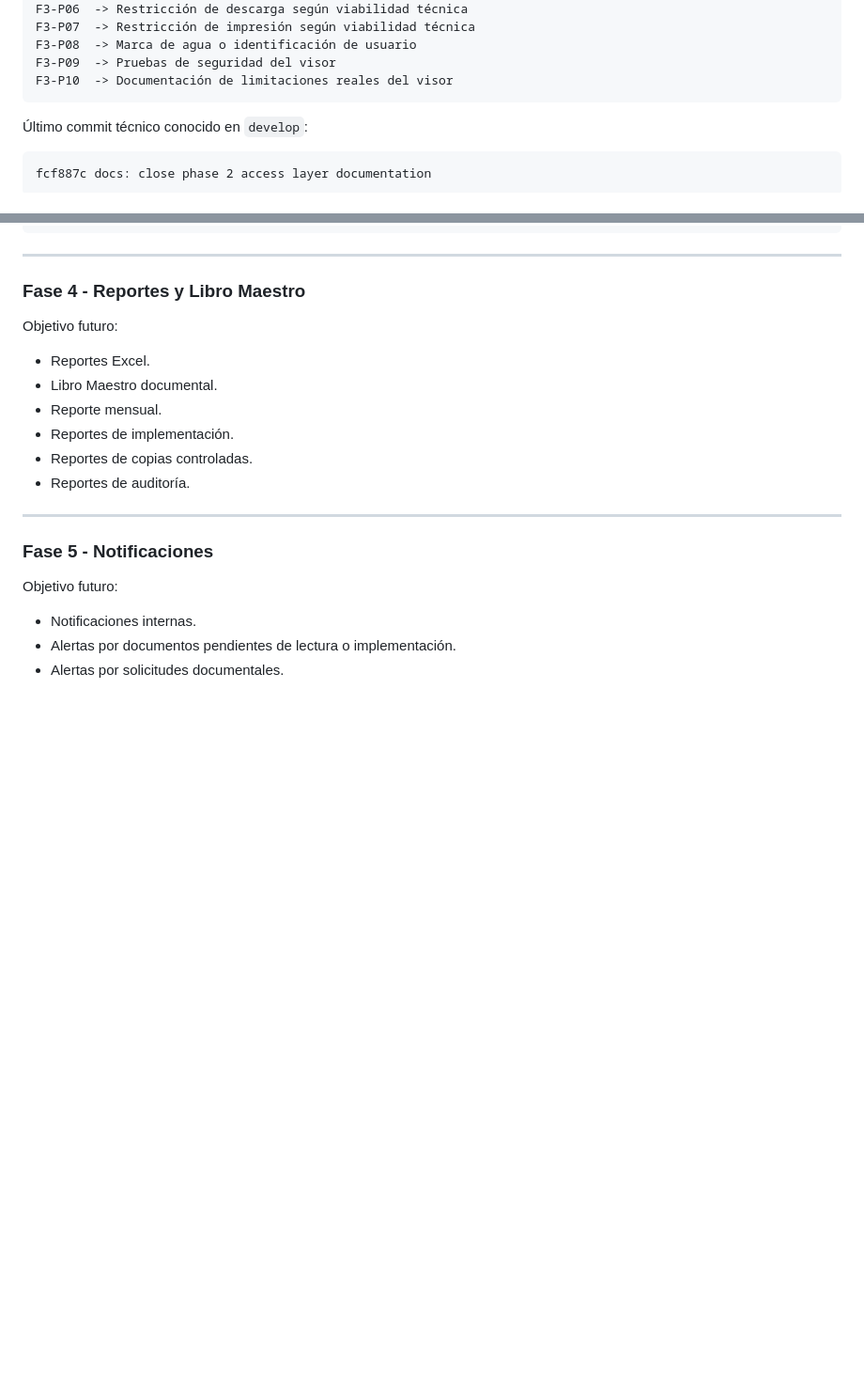
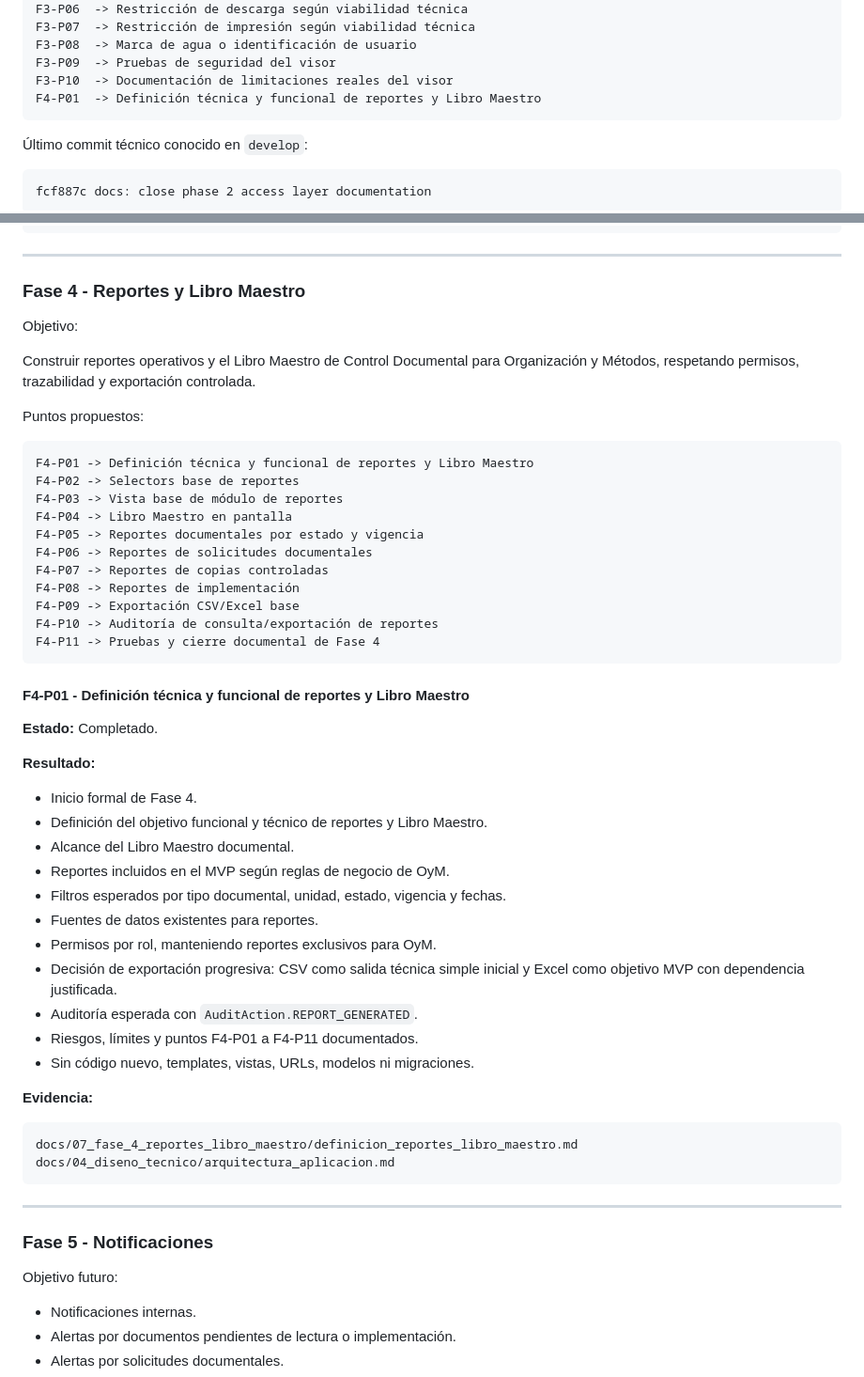
Before and after one commit to OftDevOps/sgd-oftalmi, a Markdown page: docs/00_gobierno_proyecto/roadmap_tecnico_mvp.md, 2 parts joined by grey strips. Shown at 94% size. GitHub-like rendering; blank space fills up the shorter version.

Commit message:
docs: define phase 4 reports and master book

````diff
--- a/docs/00_gobierno_proyecto/roadmap_tecnico_mvp.md
+++ b/docs/00_gobierno_proyecto/roadmap_tecnico_mvp.md
@@ -171,6 +171,7 @@ F3-P07  -> Restricción de impresión según viabilidad técnica
 F3-P08  -> Marca de agua o identificación de usuario
 F3-P09  -> Pruebas de seguridad del visor
 F3-P10  -> Documentación de limitaciones reales del visor
+F4-P01  -> Definición técnica y funcional de reportes y Libro Maestro
 ```
 
 Último commit técnico conocido en `develop`:
@@ -1410,14 +1411,50 @@ docs/04_diseno_tecnico/arquitectura_aplicacion.md
 
 ### Fase 4 - Reportes y Libro Maestro
 
-Objetivo futuro:
+Objetivo:
 
-* Reportes Excel.
-* Libro Maestro documental.
-* Reporte mensual.
-* Reportes de implementación.
-* Reportes de copias controladas.
-* Reportes de auditoría.
+Construir reportes operativos y el Libro Maestro de Control Documental para Organización y Métodos, respetando permisos, trazabilidad y exportación controlada.
+
+Puntos propuestos:
+
+```text
+F4-P01 -> Definición técnica y funcional de reportes y Libro Maestro
+F4-P02 -> Selectors base de reportes
+F4-P03 -> Vista base de módulo de reportes
+F4-P04 -> Libro Maestro en pantalla
+F4-P05 -> Reportes documentales por estado y vigencia
+F4-P06 -> Reportes de solicitudes documentales
+F4-P07 -> Reportes de copias controladas
+F4-P08 -> Reportes de implementación
+F4-P09 -> Exportación CSV/Excel base
+F4-P10 -> Auditoría de consulta/exportación de reportes
+F4-P11 -> Pruebas y cierre documental de Fase 4
+```
+
+#### F4-P01 - Definición técnica y funcional de reportes y Libro Maestro
+
+**Estado:** Completado.
+
+**Resultado:**
+
+* Inicio formal de Fase 4.
+* Definición del objetivo funcional y técnico de reportes y Libro Maestro.
+* Alcance del Libro Maestro documental.
+* Reportes incluidos en el MVP según reglas de negocio de OyM.
+* Filtros esperados por tipo documental, unidad, estado, vigencia y fechas.
+* Fuentes de datos existentes para reportes.
+* Permisos por rol, manteniendo reportes exclusivos para OyM.
+* Decisión de exportación progresiva: CSV como salida técnica simple inicial y Excel como objetivo MVP con dependencia justificada.
+* Auditoría esperada con `AuditAction.REPORT_GENERATED`.
+* Riesgos, límites y puntos F4-P01 a F4-P11 documentados.
+* Sin código nuevo, templates, vistas, URLs, modelos ni migraciones.
+
+**Evidencia:**
+
+```text
+docs/07_fase_4_reportes_libro_maestro/definicion_reportes_libro_maestro.md
+docs/04_diseno_tecnico/arquitectura_aplicacion.md
+```
 
 ---
 
````
Also changed, not shown: docs/04_diseno_tecnico/arquitectura_aplicacion.md (+19 -1 lines), docs/07_fase_4_reportes_libro_maestro/definicion_reportes_libro_maestro.md (added, +237 -0 lines).
